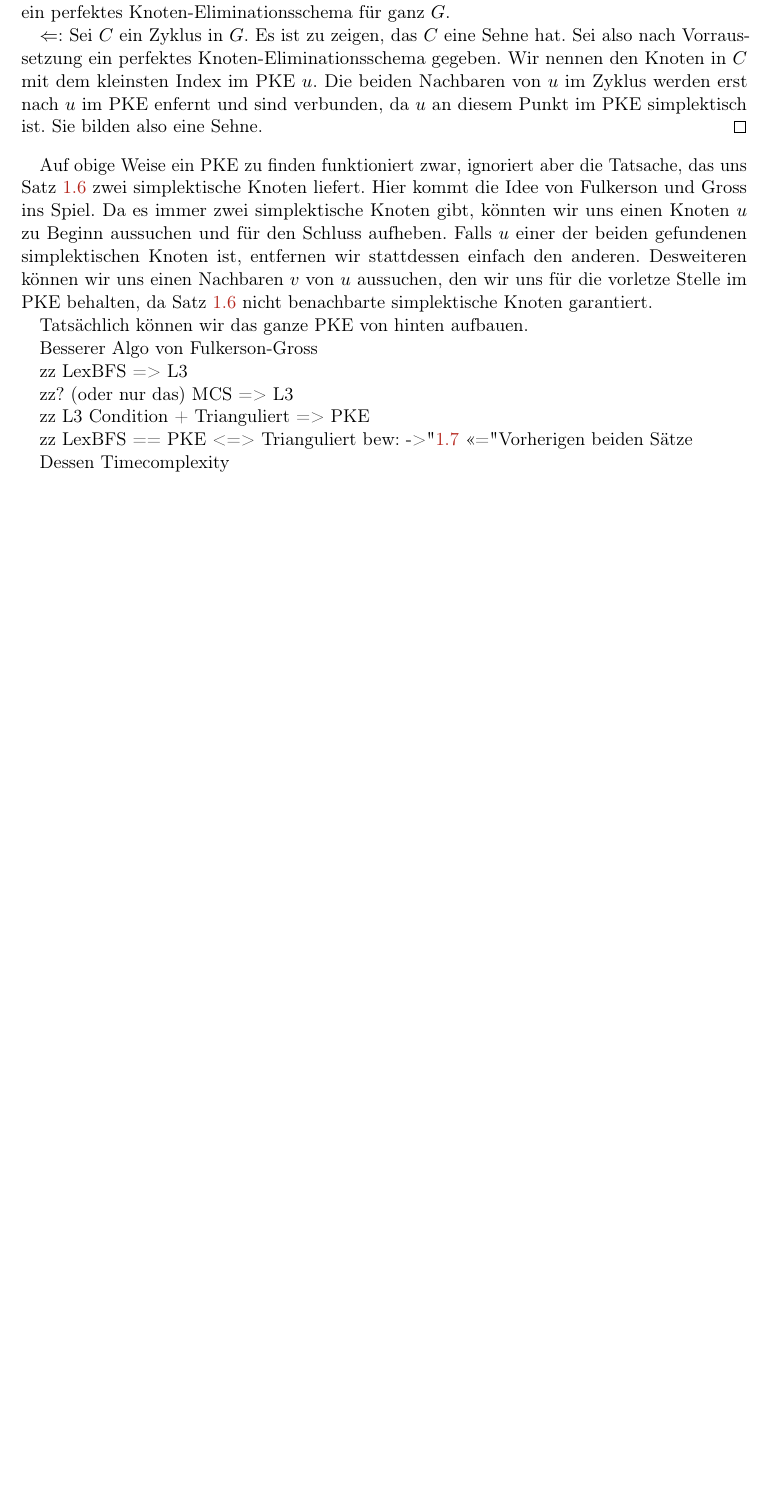
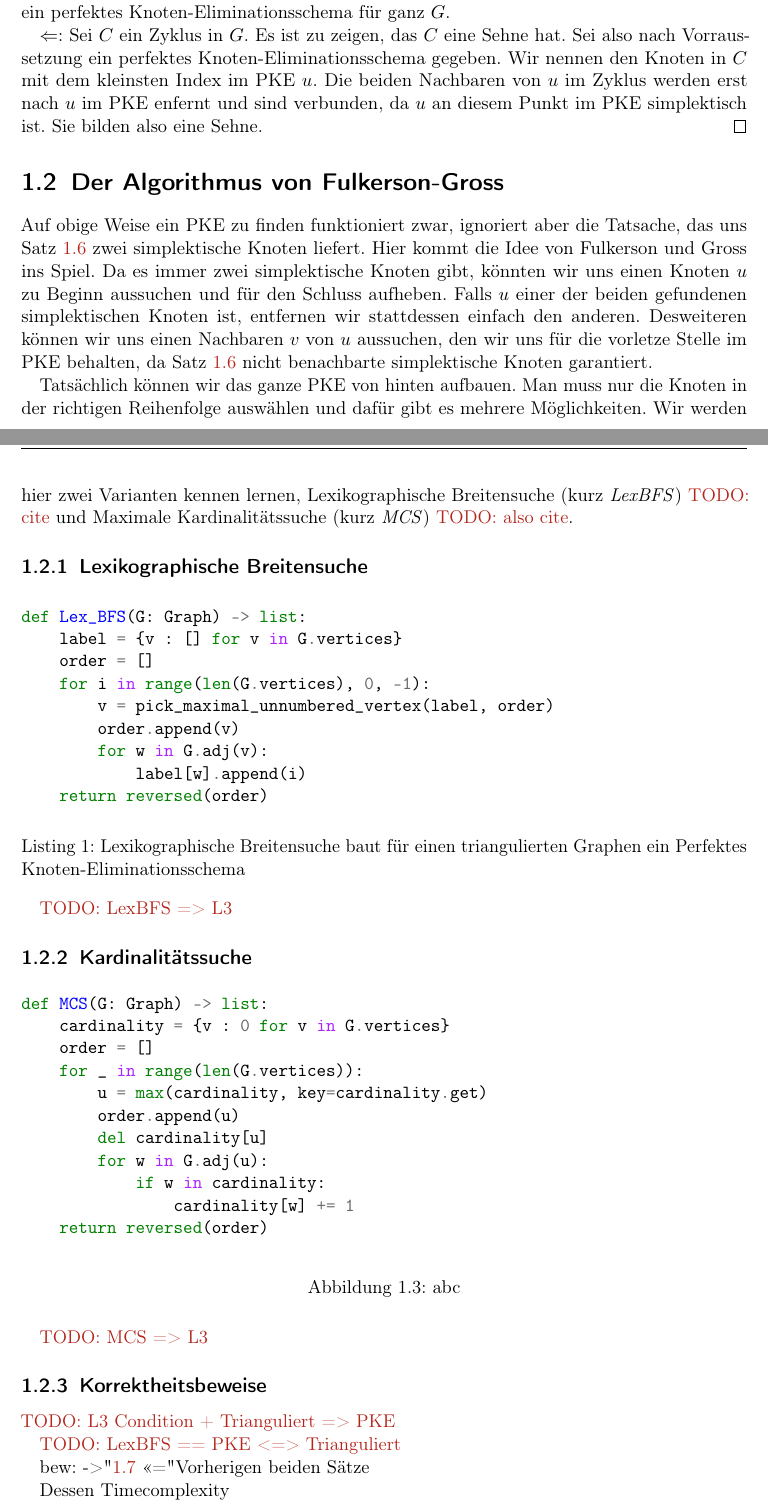
Before and after one commit to SirFloIII/Perfekte-Graphen, a LaTeX document (LaTeX/chapters/triangulierte_graphen.tex): part of page 3 of 3 before the commit and two parts of pages 3 and 4 of 5 after it, the two joined at a grey line, cut so that both start at the same text, the shorter picture padded with empty space. Compiled offline with pdfLaTeX.

Commit message:
PKE besser erklärt

```diff
--- a/LaTeX/chapters/triangulierte_graphen.tex
+++ b/LaTeX/chapters/triangulierte_graphen.tex
@@ -144,24 +146,59 @@ Die Reihenfolge, in der man die Knoten entfernt nennt man ein perfektes Knoten-E
     $\Leftarrow$: Sei $C$ ein Zyklus in $G$. Es ist zu zeigen, das $C$ eine Sehne hat. Sei also nach Vorraussetzung ein perfektes Knoten-Eliminationsschema gegeben. Wir nennen den Knoten in $C$ mit dem kleinsten Index im PKE $u$. Die beiden Nachbaren von $u$ im Zyklus werden erst nach $u$ im PKE enfernt und sind verbunden, da $u$ an diesem Punkt im PKE simplektisch ist. Sie bilden also eine Sehne.
 \end{proof}
 
+\section{Der Algorithmus von Fulkerson-Gross}
+
 Auf obige Weise ein PKE zu finden funktioniert zwar, ignoriert aber die Tatsache, das uns Satz \ref{thm:4.2} zwei simplektische Knoten liefert. Hier kommt die Idee von Fulkerson und Gross ins Spiel. Da es immer zwei simplektische Knoten gibt, könnten wir uns einen Knoten $u$ zu Beginn aussuchen und für den Schluss aufheben. Falls $u$ einer der beiden gefundenen simplektischen Knoten ist, entfernen wir stattdessen einfach den anderen. Desweiteren können wir uns einen Nachbaren $v$ von $u$ aussuchen, den wir uns für die vorletze Stelle im PKE behalten, da Satz \ref{thm:4.2} nicht benachbarte simplektische Knoten garantiert.
 
-Tatsächlich können wir das ganze PKE von hinten aufbauen.
+Tatsächlich können wir das ganze PKE von hinten aufbauen. Man muss nur die Knoten in der richtigen Reihenfolge auswählen und dafür gibt es mehrere Möglichkeiten. Wir werden hier zwei Varianten kennen lernen, Lexikographische Breitensuche (kurz \emph{LexBFS}) \todo{cite} und Maximale Kardinalitätssuche (kurz \emph{MCS}) \todo{also cite}.
+
+\subsection{Lexikographische Breitensuche}
 
 
 
+\begin{listing}[ht]
+\label{algo:LexBFS}
+\caption{Lexikographische Breitensuche baut für einen triangulierten Graphen ein Perfektes Knoten-Eliminationsschema}
+\begin{minted}{python3}
+def Lex_BFS(G: Graph) -> list:
+    label = {v : [] for v in G.vertices}
+    order = []
+    for i in range(len(G.vertices), 0, -1):
+        v = pick_maximal_unnumbered_vertex(label, order)
+        order.append(v)
+        for w in G.adj(v):
+            label[w].append(i)
+    return reversed(order)
+\end{minted}
+\end{listing}
 
+\todo{LexBFS => L3}
 
-Besserer Algo von Fulkerson-Gross
+\subsection{Kardinalitätssuche}
 
-zz
-LexBFS => L3
+\begin{figure}[ht]
+\label{algo:MCS}
+\centering
+\begin{minted}{python3}
+def MCS(G: Graph) -> list:
+    cardinality = {v : 0 for v in G.vertices}
+    order = []
+    for _ in range(len(G.vertices)):
+        u = max(cardinality, key=cardinality.get)
+        order.append(u)
+        del cardinality[u]
+        for w in G.adj(u):
+            if w in cardinality:
+                cardinality[w] += 1
+    return reversed(order)
+\end{minted}
+\caption{abc}
+\end{figure}
 
-zz? (oder nur das)
-MCS => L3
+\todo{MCS => L3}
 
-zz
-L3 Condition + Trianguliert => PKE
+\subsection{Korrektheitsbeweise}
 
-zz
-LexBFS == PKE <=> Trianguliert
+\todo{L3 Condition + Trianguliert => PKE}
+
+\todo{LexBFS == PKE <=> Trianguliert}
```
Also changed, not shown: LaTeX/chapters/triangulierte_graphen.tex (9 more changed lines), 1 other file.
